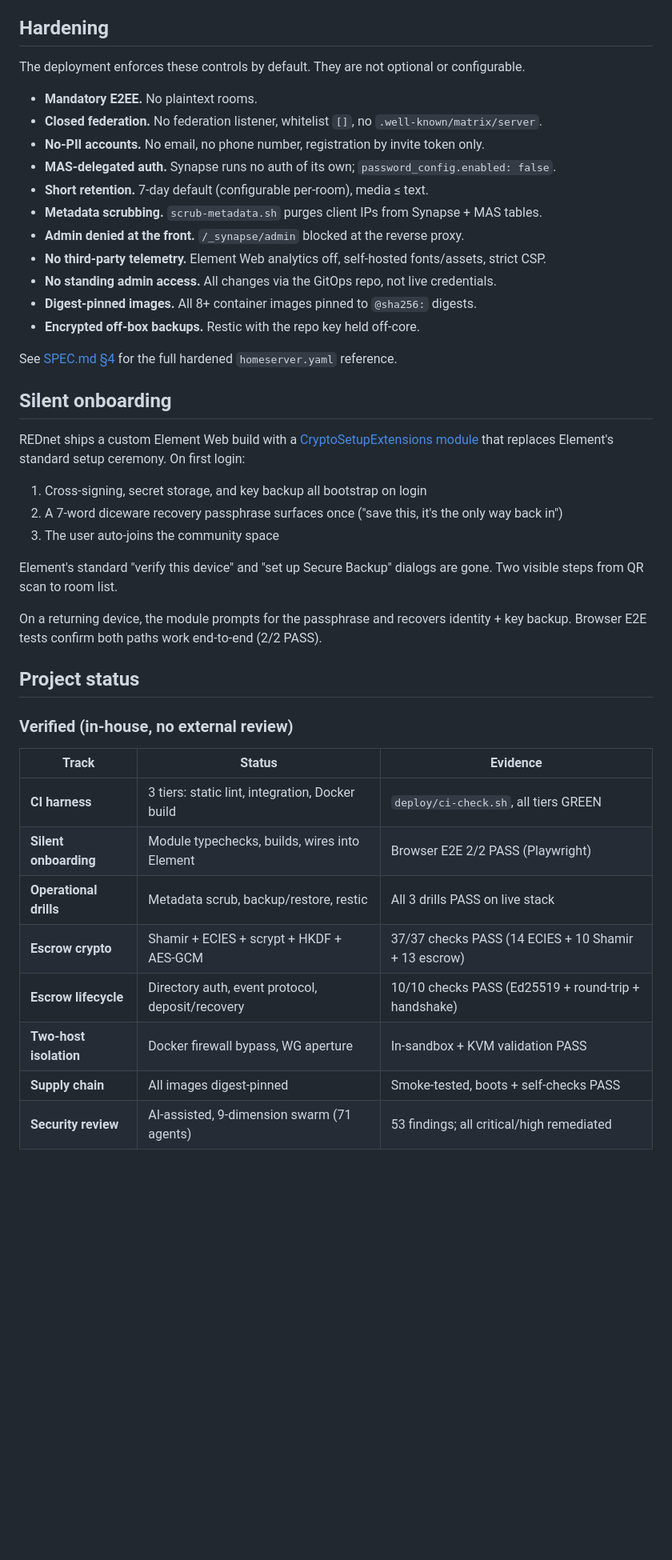
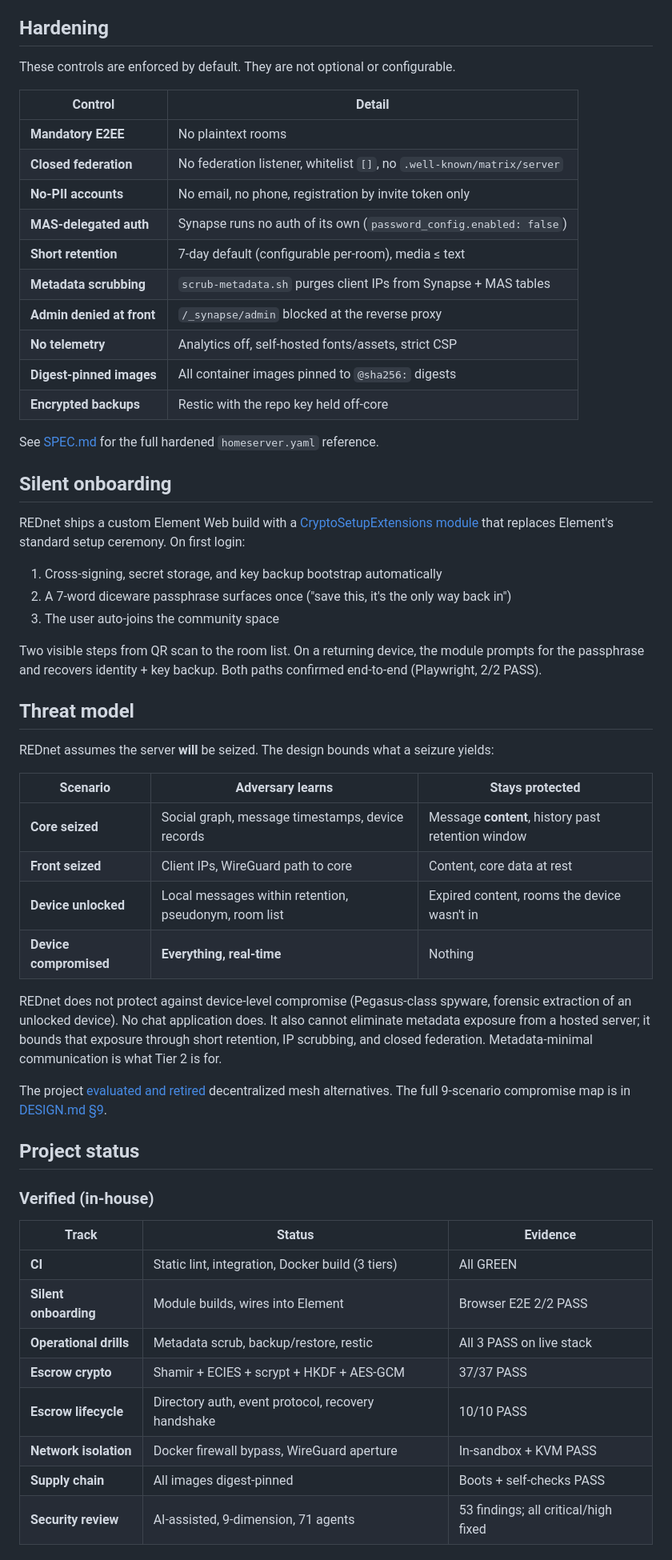
Before and after one commit to wlcarden/REDnet, a Markdown page: README.md, the part around one of its changes. Shown at 80% size. GitHub-like rendering; blank space fills up the shorter version.

```diff
--- a/README.md
+++ b/README.md
@@ -79,46 +79,60 @@ For production two-host deployment, see [deploy/ansible/](deploy/ansible/).
 
 ## Hardening
 
-The deployment enforces these controls by default. They are not optional or configurable.
+These controls are enforced by default. They are not optional or configurable.
 
-- **Mandatory E2EE.** No plaintext rooms.
-- **Closed federation.** No federation listener, whitelist `[]`, no `.well-known/matrix/server`.
-- **No-PII accounts.** No email, no phone number, registration by invite token only.
-- **MAS-delegated auth.** Synapse runs no auth of its own; `password_config.enabled: false`.
-- **Short retention.** 7-day default (configurable per-room), media ≤ text.
-- **Metadata scrubbing.** `scrub-metadata.sh` purges client IPs from Synapse + MAS tables.
-- **Admin denied at the front.** `/_synapse/admin` blocked at the reverse proxy.
-- **No third-party telemetry.** Element Web analytics off, self-hosted fonts/assets, strict CSP.
-- **No standing admin access.** All changes via the GitOps repo, not live credentials.
-- **Digest-pinned images.** All 8+ container images pinned to `@sha256:` digests.
-- **Encrypted off-box backups.** Restic with the repo key held off-core.
+| Control                   | Detail                                                                 |
+| ------------------------- | ---------------------------------------------------------------------- |
+| **Mandatory E2EE**        | No plaintext rooms                                                     |
+| **Closed federation**     | No federation listener, whitelist `[]`, no `.well-known/matrix/server` |
+| **No-PII accounts**       | No email, no phone, registration by invite token only                  |
+| **MAS-delegated auth**    | Synapse runs no auth of its own (`password_config.enabled: false`)     |
+| **Short retention**       | 7-day default (configurable per-room), media ≤ text                    |
+| **Metadata scrubbing**    | `scrub-metadata.sh` purges client IPs from Synapse + MAS tables        |
+| **Admin denied at front** | `/_synapse/admin` blocked at the reverse proxy                         |
+| **No telemetry**          | Analytics off, self-hosted fonts/assets, strict CSP                    |
+| **Digest-pinned images**  | All container images pinned to `@sha256:` digests                      |
+| **Encrypted backups**     | Restic with the repo key held off-core                                 |
 
-See [SPEC.md §4](SPEC.md) for the full hardened `homeserver.yaml` reference.
+See [SPEC.md](SPEC.md) for the full hardened `homeserver.yaml` reference.
 
 ## Silent onboarding
 
 REDnet ships a custom Element Web build with a [CryptoSetupExtensions module](deploy/element-web/rednet-module/) that replaces Element's standard setup ceremony. On first login:
 
-1. Cross-signing, secret storage, and key backup all bootstrap on login
-2. A 7-word diceware recovery passphrase surfaces once ("save this, it's the only way back in")
+1. Cross-signing, secret storage, and key backup bootstrap automatically
+2. A 7-word diceware passphrase surfaces once ("save this, it's the only way back in")
 3. The user auto-joins the community space
 
-Element's standard "verify this device" and "set up Secure Backup" dialogs are gone. Two visible steps from QR scan to room list.
+Two visible steps from QR scan to the room list. On a returning device, the module prompts for the passphrase and recovers identity + key backup. Both paths confirmed end-to-end (Playwright, 2/2 PASS).
 
-On a returning device, the module prompts for the passphrase and recovers identity + key backup. Browser E2E tests confirm both paths work end-to-end (2/2 PASS).
+## Threat model
+
+REDnet assumes the server **will** be seized. The design bounds what a seizure yields:
+
+| Scenario               | Adversary learns                                      | Stays protected                                    |
+| ---------------------- | ----------------------------------------------------- | -------------------------------------------------- |
+| **Core seized**        | Social graph, message timestamps, device records      | Message **content**, history past retention window |
+| **Front seized**       | Client IPs, WireGuard path to core                    | Content, core data at rest                         |
+| **Device unlocked**    | Local messages within retention, pseudonym, room list | Expired content, rooms the device wasn't in        |
+| **Device compromised** | **Everything, real-time**                             | Nothing                                            |
+
+REDnet does not protect against device-level compromise (Pegasus-class spyware, forensic extraction of an unlocked device). No chat application does. It also cannot eliminate metadata exposure from a hosted server; it bounds that exposure through short retention, IP scrubbing, and closed federation. Metadata-minimal communication is what Tier 2 is for.
+
+The project [evaluated and retired](DESIGN.md#2-design-history-why-hosted-matrix-not-a-leave-behind-mesh) decentralized mesh alternatives. The full 9-scenario compromise map is in [DESIGN.md §9](DESIGN.md).
 
 ## Project status
 
-### Verified (in-house, no external review)
+### Verified (in-house)
 
-| Track                  | Status                                           | Evidence                                             |
-| ---------------------- | ------------------------------------------------ | ---------------------------------------------------- |
-| **CI harness**         | 3 tiers: static lint, integration, Docker build  | `deploy/ci-check.sh`, all tiers GREEN                |
-| **Silent onboarding**  | Module typechecks, builds, wires into Element    | Browser E2E 2/2 PASS (Playwright)                    |
-| **Operational drills** | Metadata scrub, backup/restore, restic           | All 3 drills PASS on live stack                      |
-| **Escrow crypto**      | Shamir + ECIES + scrypt + HKDF + AES-GCM         | 37/37 checks PASS (14 ECIES + 10 Shamir + 13 escrow) |
-| **Escrow lifecycle**   | Directory auth, event protocol, deposit/recovery | 10/10 checks PASS (Ed25519 + round-trip + handshake) |
-| **Two-host isolation** | Docker firewall bypass, WG aperture              | In-sandbox + KVM validation PASS                     |
-| **Supply chain**       | All images digest-pinned                         | Smoke-tested, boots + self-checks PASS               |
-| **Security review**    | AI-assisted, 9-dimension swarm (71 agents)       | 53 findings; all critical/high remediated            |
+| Track                  | Status                                             | Evidence                             |
+| ---------------------- | -------------------------------------------------- | ------------------------------------ |
+| **CI**                 | Static lint, integration, Docker build (3 tiers)   | All GREEN                            |
+| **Silent onboarding**  | Module builds, wires into Element                  | Browser E2E 2/2 PASS                 |
+| **Operational drills** | Metadata scrub, backup/restore, restic             | All 3 PASS on live stack             |
+| **Escrow crypto**      | Shamir + ECIES + scrypt + HKDF + AES-GCM           | 37/37 PASS                           |
+| **Escrow lifecycle**   | Directory auth, event protocol, recovery handshake | 10/10 PASS                           |
+| **Network isolation**  | Docker firewall bypass, WireGuard aperture         | In-sandbox + KVM PASS                |
+| **Supply chain**       | All images digest-pinned                           | Boots + self-checks PASS             |
+| **Security review**    | AI-assisted, 9-dimension, 71 agents                | 53 findings; all critical/high fixed |
 
```
Also changed, not shown: other parts of README.md (+60 -86 lines).
